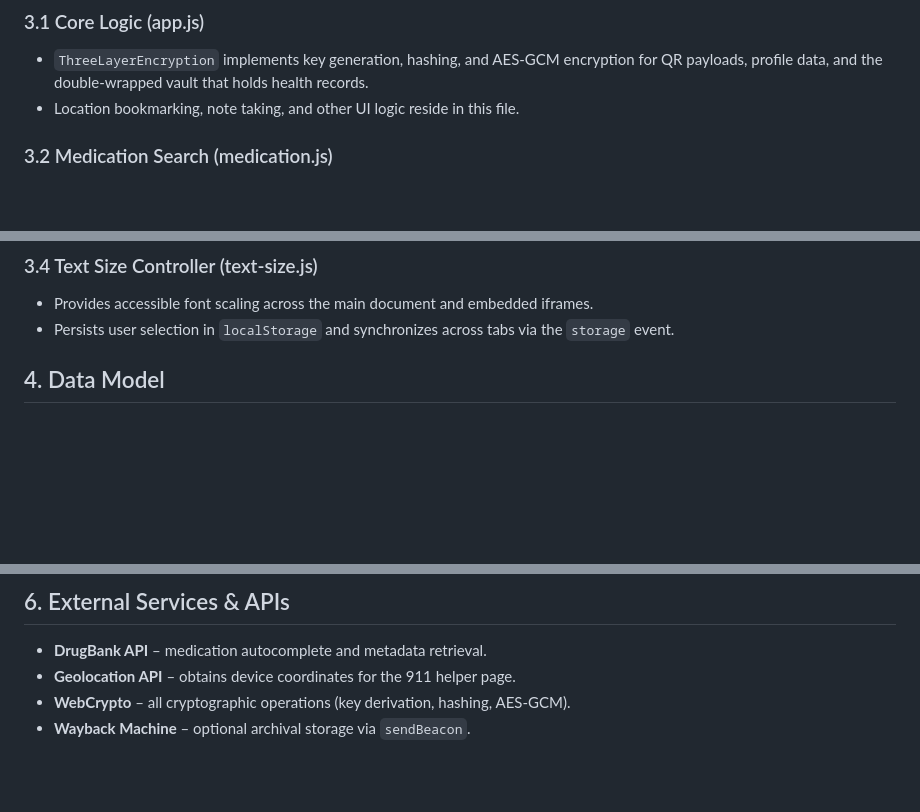
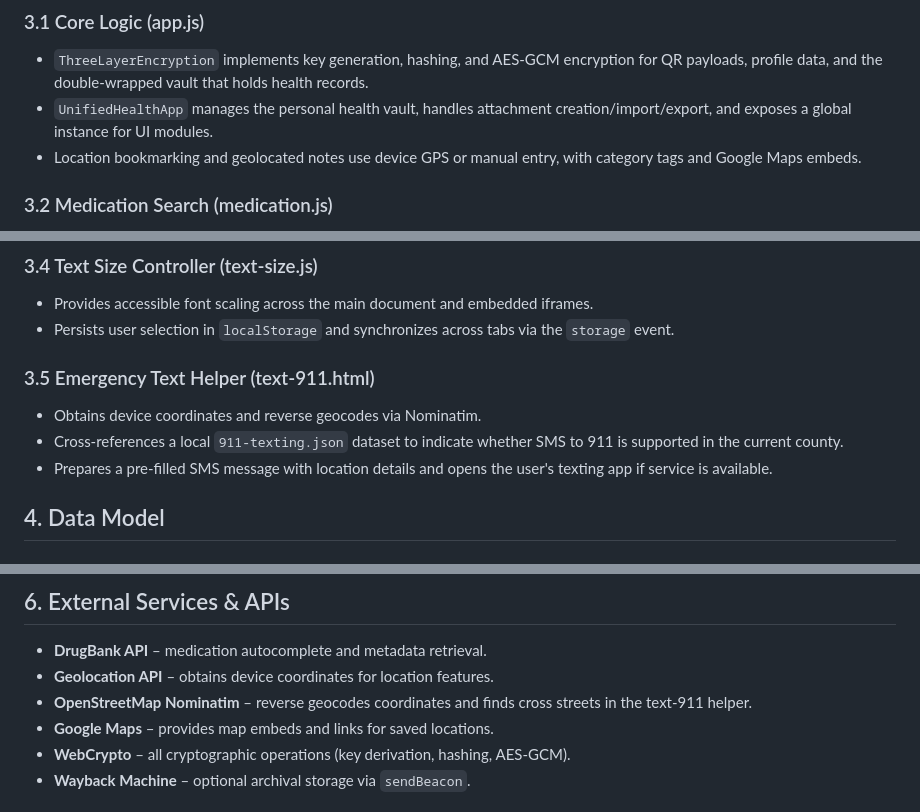
Before and after one commit to clovenbradshaw-ctrl/ikey3, a Markdown page: SYSTEM_DESIGN.md, 3 parts joined by grey strips. Drawn GitHub-style; blank space fills up the shorter version.

Commit message:
docs: expand system design

```diff
--- a/SYSTEM_DESIGN.md
+++ b/SYSTEM_DESIGN.md
@@ -19,7 +19,8 @@ The application runs entirely in the browser. `index.html` orchestrates loading
 ## 3. Components
 ### 3.1 Core Logic (app.js)
 * `ThreeLayerEncryption` implements key generation, hashing, and AES-GCM encryption for QR payloads, profile data, and the double-wrapped vault that holds health records.
-* Location bookmarking, note taking, and other UI logic reside in this file.
+* `UnifiedHealthApp` manages the personal health vault, handles attachment creation/import/export, and exposes a global instance for UI modules.
+* Location bookmarking and geolocated notes use device GPS or manual entry, with category tags and Google Maps embeds.
 
 ### 3.2 Medication Search (medication.js)
 * `MedicationSearch` queries the DrugBank API to autocomplete medication names and display dosage details.
@@ -32,6 +33,11 @@ The application runs entirely in the browser. `index.html` orchestrates loading
 ### 3.4 Text Size Controller (text-size.js)
 * Provides accessible font scaling across the main document and embedded iframes.
 * Persists user selection in `localStorage` and synchronizes across tabs via the `storage` event.
+
+### 3.5 Emergency Text Helper (text-911.html)
+* Obtains device coordinates and reverse geocodes via Nominatim.
+* Cross-references a local `911-texting.json` dataset to indicate whether SMS to 911 is supported in the current county.
+* Prepares a pre-filled SMS message with location details and opens the user's texting app if service is available.
 
 ## 4. Data Model
 ### 4.1 Encrypted Record Structure
@@ -89,6 +115,8 @@ sequenceDiagram
 ## 6. External Services & APIs
 * **DrugBank API** – medication autocomplete and metadata retrieval.
-* **Geolocation API** – obtains device coordinates for the 911 helper page.
+* **Geolocation API** – obtains device coordinates for location features.
+* **OpenStreetMap Nominatim** – reverse geocodes coordinates and finds cross streets in the text-911 helper.
+* **Google Maps** – provides map embeds and links for saved locations.
 * **WebCrypto** – all cryptographic operations (key derivation, hashing, AES-GCM).
 * **Wayback Machine** – optional archival storage via `sendBeacon`.
 
```
Also changed, not shown: other parts of SYSTEM_DESIGN.md (+21 -1 lines).
